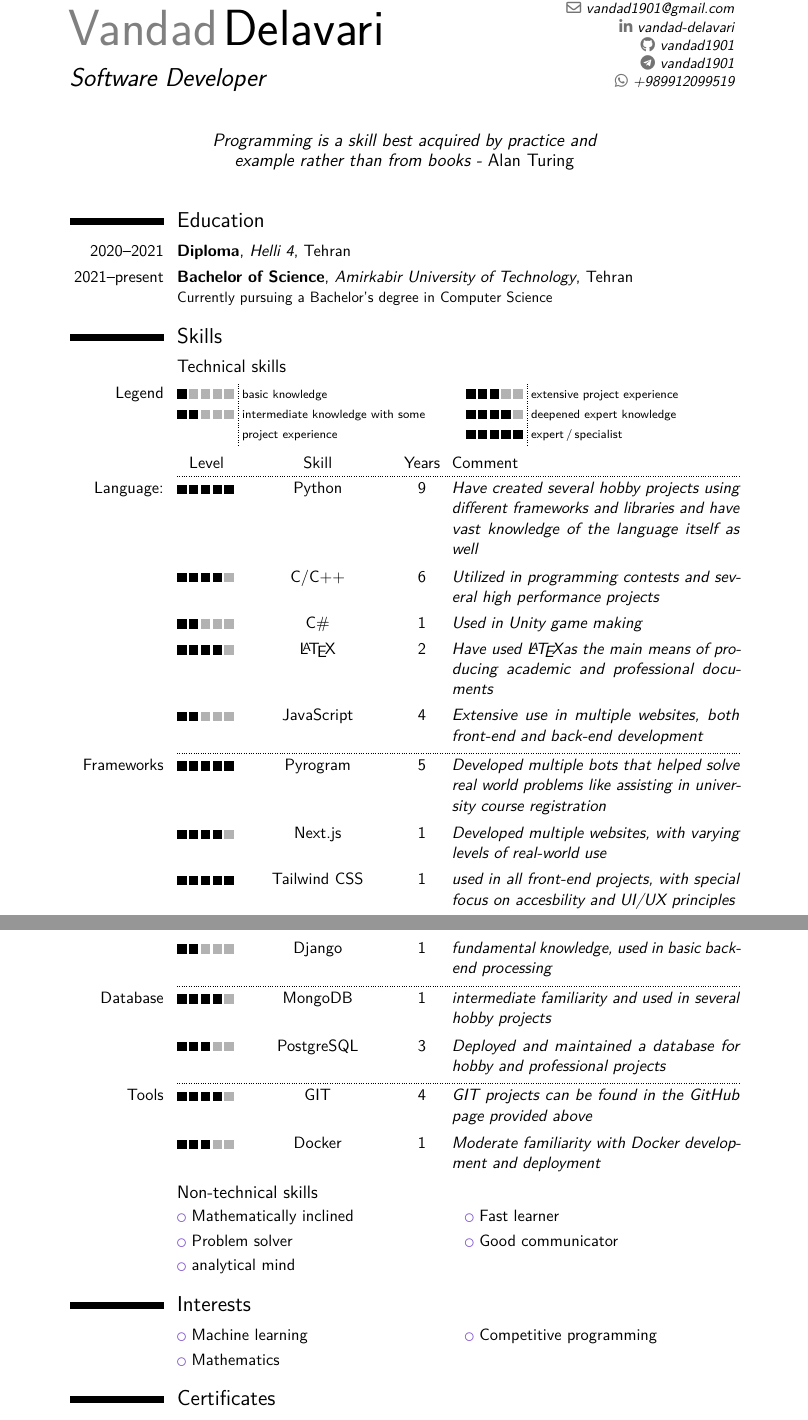
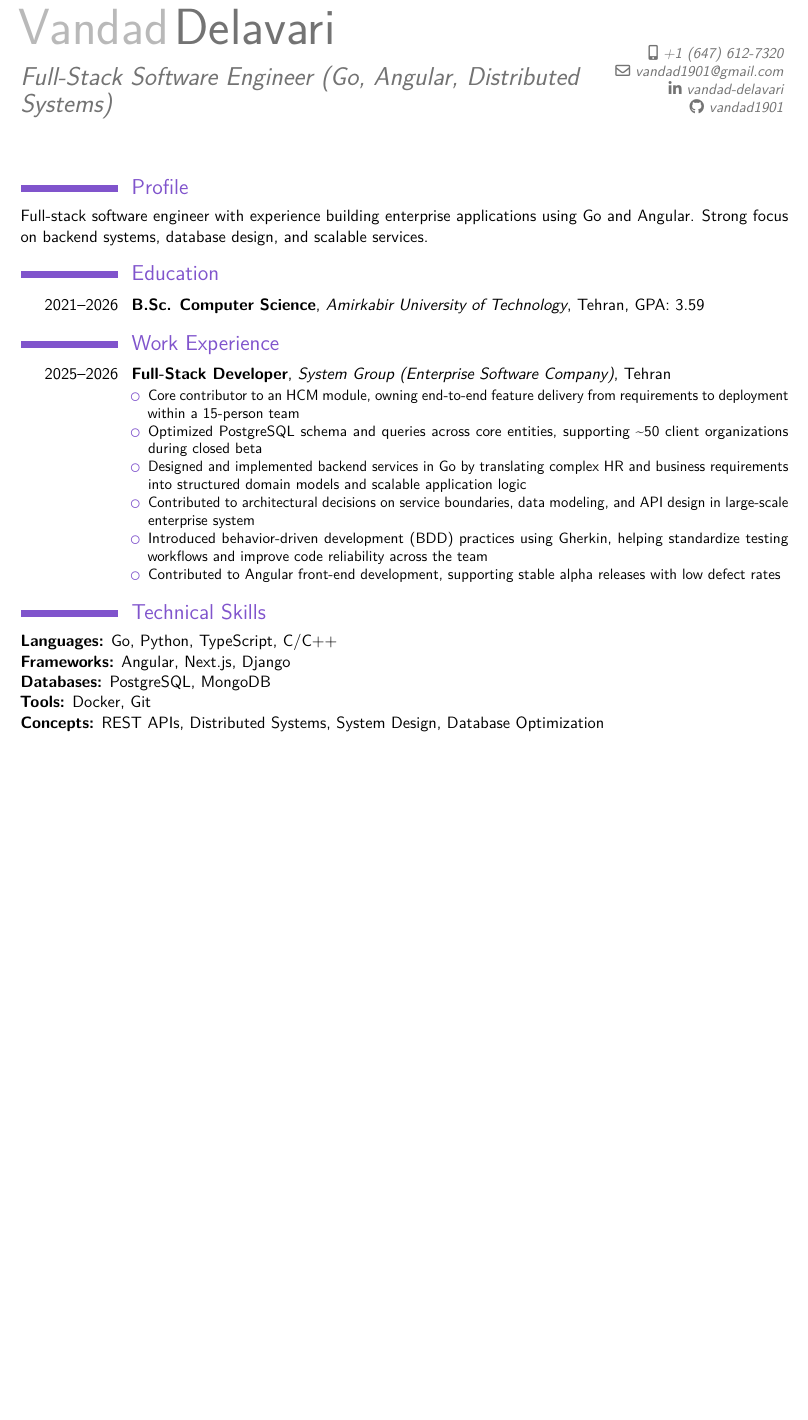
Before and after one commit to vandad1901/Resume, a LaTeX CV (VandadDelavari.tex): two parts of pages 1 and 2 of 2 before the commit and part of the page after it, the two joined at a grey line, cut so that both start at the same text, the shorter picture padded with empty space. Compiled offline with pdfLaTeX.

Commit message:
Canadian Resume Final Draft

```diff
--- a/VandadDelavari.tex
+++ b/VandadDelavari.tex
@@ -1,15 +1,16 @@
 \documentclass[11pt,a4paper,sans]{moderncv}        % possible options include font size ('10pt', '11pt' and '12pt'), paper size ('a4paper', 'letterpaper', 'a5paper', 'legalpaper', 'executivepaper' and 'landscape') and font family ('sans' and 'roman')
 
 
+
+\moderncvcolor{purple}                               % color options 'black', 'blue' (default), 'burgundy', 'green', 'grey', 'orange', 'purple' and 'red'
 \moderncvstyle{classic}
-\moderncvcolor{purple}                               % color options 'black', 'blue' (default), 'burgundy', 'green', 'grey', 'orange', 'purple' and 'red'
 %\renewcommand{\familydefault}{\sfdefault}         % to set the default font; use '\sfdefault' for the default sans serif font, '\rmdefault' for the default roman one, or any tex font name
 \nopagenumbers{}                                  % uncomment to suppress automatic page numbering for CVs longer than one page
 
 % adjust the page margins
-\usepackage[scale=0.75]{geometry}
+\usepackage[scale=0.86]{geometry}
 %\setlength{\footskip}{81.60002pt}                 % depending on the amount of information in the footer, you need to change this value. comment this line out and set it to the size given in the warning
-%\setlength{\hintscolumnwidth}{3cm}                % if you want to change the width of the column with the dates
+\setlength{\hintscolumnwidth}{2.3cm}                % if you want to change the width of the column with the dates
 %\setlength{\makecvheadnamewidth}{10cm}            % for the 'classic' style, if you want to force the width allocated to your name and avoid line breaks. be careful though, the length is normally calculated to avoid any overlap with your personal info; use this at your own typographical risks...
 
 \newcommand\Colorhref[3][blue]{\href{#2}{\small\color{#1}#3}}
@@ -27,70 +28,45 @@
   \usepackage{lmodern}
 \fi
 
-% document language
 \usepackage[english]{babel}
 
 % personal data
 \name{Vandad}{Delavari}
-\title{Software Developer}
-\born{19 January 2003}
-%\address{505 Cummer Ave.}{Ontario, Canada}{}
-\phone[mobile]{+98~(991)~209~9519}
+\title{Full-Stack Software Engineer (Go, Angular, Distributed Systems)}
+\phone[mobile]{+1~(647)~612-7320}
 \email{vandad1901@gmail.com}
-%\homepage{www.bingus.ir}
 
 \social[linkedin]{vandad-delavari}
 \social[github]{vandad1901}
-\social[telegram]{vandad1901}
-\social[whatsapp]{+989912099519}
 
-%\extrainfo{additional information}
-%\photo[128pt][2pt]{sticker}
-\quote{Programming is a skill best acquired by practice and example rather than from books - \emph{Alan Turing}}
 
 \begin{document}
-%-----       resume       ---------------------------------------------------------
 \makecvtitle
 
-\section{Education}
-\cventry{2020--2021}{Diploma}{Helli 4}{Tehran}{}{}  % arguments 3 to 6 can be left empty
-\cventry{2021--present}{Bachelor of Science}{Amirkabir University of Technology}{Tehran}{}{Currently pursuing a Bachelor's degree in Computer Science}
-
-\section{Skills}
-
-\subsection{Technical skills}
-\cvskilllegend*{Legend}
-\setcvskilllegendcolumns[][0.6]
-
-\cvskillhead[-0.1em]
-
-\cvskillentry*{Language:}{5}{Python}{9}{Have created several hobby projects using different frameworks and libraries and have vast knowledge of the language itself as well}
-\cvskillentry{}{4}{C/C++}{6}{Utilized in programming contests and several high performance projects}
-\cvskillentry{}{2}{C\#}{1}{Used in Unity game making}
-\cvskillentry{}{4}{\LaTeX}{2}{Have used \LaTeX as the main means of producing academic and professional documents}
-\cvskillentry{}{2}{JavaScript}{4}{Extensive use in multiple websites, both front-end and back-end development}
-
-\cvskillentry*{Frameworks}{5}{Pyrogram}{5}{Developed multiple bots that helped solve real world problems like assisting in university course registration}
-\cvskillentry{}{4}{Next.js}{1}{Developed multiple websites, with varying levels of real-world use}
-\cvskillentry{}{5}{Tailwind CSS}{1}{used in all front-end projects, with special focus on accesbility and UI/UX principles}
-\cvskillentry{}{2}{Django}{1}{fundamental knowledge, used in basic back-end processing}
-
-\cvskillentry*{Database}{4}{MongoDB}{1}{intermediate familiarity and used in several hobby projects}
-\cvskillentry{}{3}{PostgreSQL}{3}{Deployed and maintained a database for hobby and professional projects}
+\section{Profile}
+Full-stack software engineer with experience building enterprise applications using Go and Angular. Strong focus on backend systems, database design, and scalable services.
 
 
-\cvskillentry*{Tools}{4}{GIT}{4}{GIT projects can be found in the GitHub page provided above}
-\cvskillentry{}{3}{Docker}{1}{Moderate familiarity with Docker development and deployment}
+\section{Education}
+\cventry{2021--2026}{B.Sc. Computer Science}{Amirkabir University of Technology}{Tehran}{GPA: 3.59}{}
 
-\subsection{Non-technical skills}
-\cvlistdoubleitem{Mathematically inclined}{Fast learner}
-\cvlistdoubleitem{Problem solver}{Good communicator}
-\cvlistitem{analytical mind}
 
-\section{Interests}
-\cvlistdoubleitem{Machine learning}{Competitive programming}
-\cvlistitem{Mathematics}
+\section{Work Experience}
+\cventry{2025--2026}{Full-Stack Developer}{System Group (Enterprise Software Company)}{Tehran}{}{
+	\begin{itemize}
+		\item Core contributor to an HCM module, owning end-to-end feature delivery from requirements to deployment within a 15-person team
+		\item Optimized PostgreSQL schema and queries across core entities, supporting \textasciitilde50 client organizations during closed beta
+		\item Designed and implemented backend services in Go by translating complex HR and business requirements into structured domain models and scalable application logic
+		\item Contributed to architectural decisions on service boundaries, data modeling, and API design in large-scale enterprise system
+		\item Introduced behavior-driven development (BDD) practices using Gherkin, helping standardize testing workflows and improve code reliability across the team
+		\item Contributed to Angular front-end development, supporting stable alpha releases with low defect rates
+	\end{itemize}
+}
 
-\section{Certificates}
-\cvlistitem{Coursera certificate for the completion of a course in \Colorhref{https://coursera.org/share/27d89eb335a3a569c0a63c167d3ef937}{Neural Networks and Deep Learning}}
-\cvlistitem{Sololearn certificates for the completion of courses in \Colorhref{https://www.sololearn.com/certificates/CT-HIFQI1PB}{Python}, \Colorhref{https://www.sololearn.com/certificates/CT-IRSSQTNA}{C}, \Colorhref{https://www.sololearn.com/certificates/CT-HSVWFQ9G}{C++} and \Colorhref{https://www.sololearn.com/certificates/CT-2XORJOYP}{Go}}
+
+\section{Technical Skills}
+\textbf{Languages:} Go, Python, TypeScript, C/C++ \\
+\textbf{Frameworks:} Angular, Next.js, Django \\
+\textbf{Databases:} PostgreSQL, MongoDB \\
+\textbf{Tools:} Docker, Git \\
+\textbf{Concepts:} REST APIs, Distributed Systems, System Design, Database Optimization
```
Also changed, not shown: VandadDelavari.pdf, VandadDelavari.tex (20 more changed lines).
